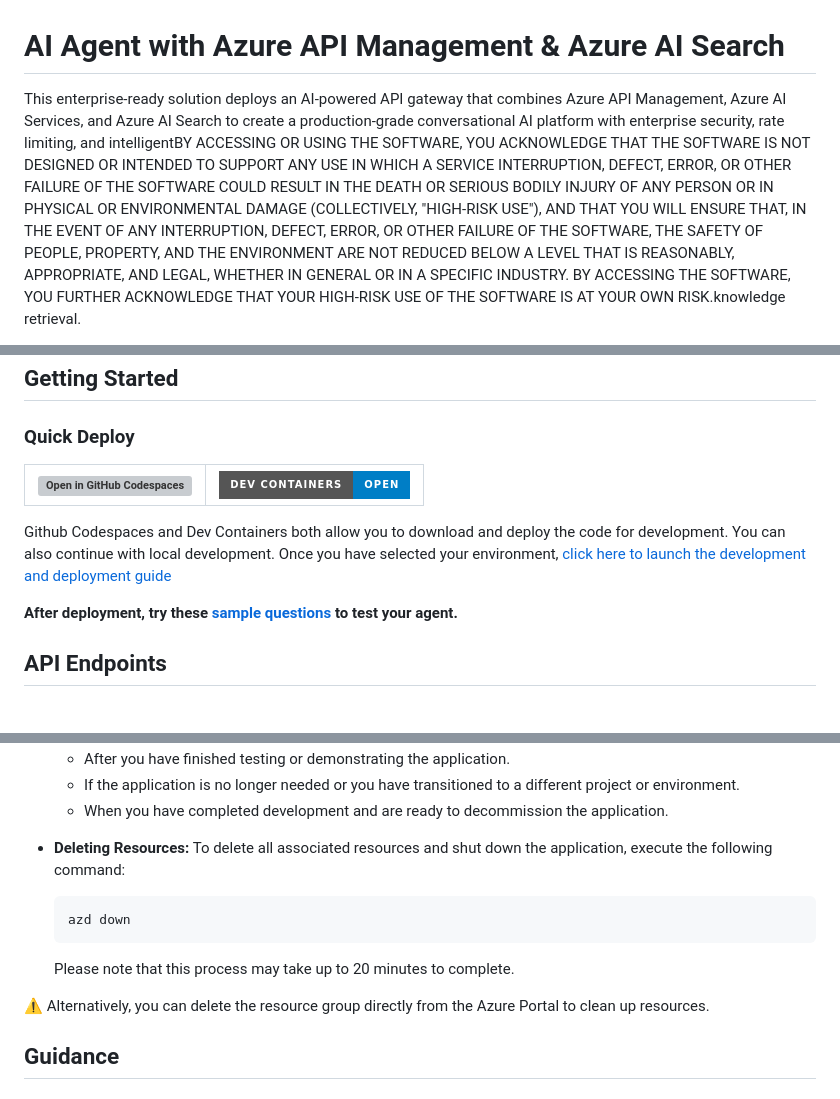
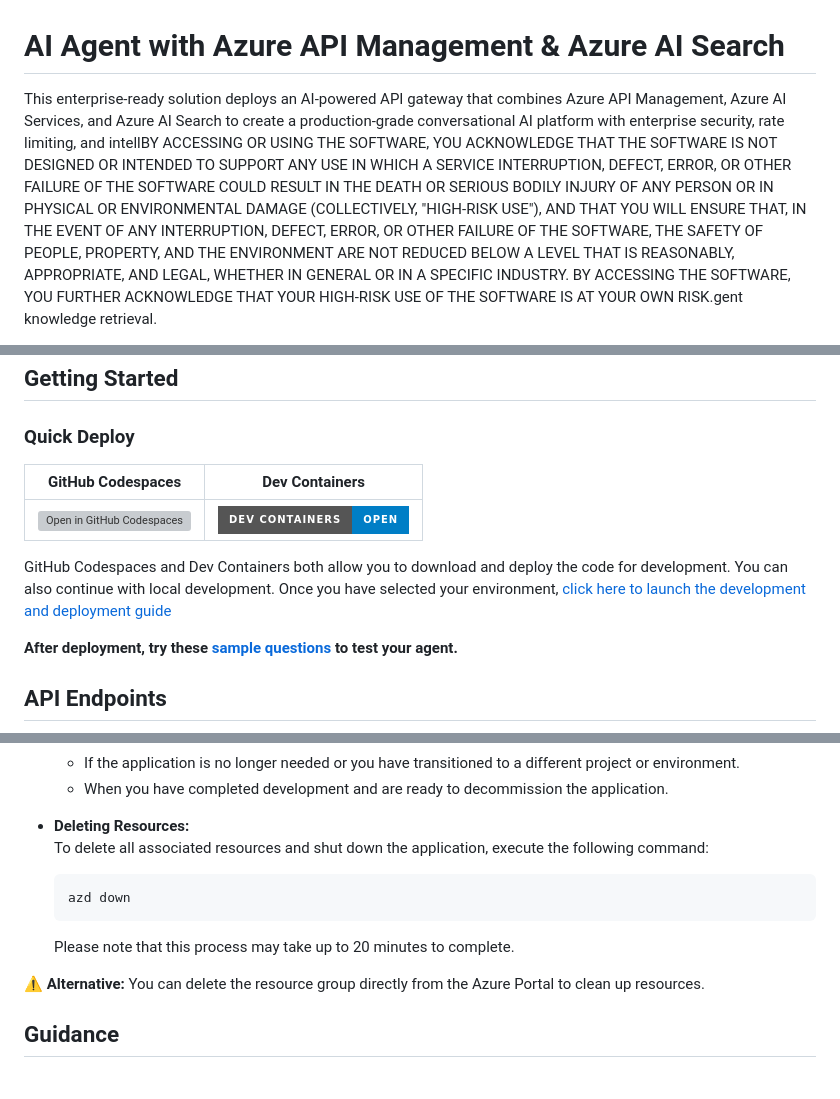
Before and after one commit to vinod-soni-microsoft/get-started-with-ai-agents-with-apim, a Markdown page: README.md, 3 parts joined by grey strips. GitHub-like rendering; badges without logos; grey boxes are pictures that could not be loaded.

Commit message:
README correction

````diff
--- a/README.md
+++ b/README.md
@@ -1,4 +1,4 @@
 # AI Agent with Azure API Management & Azure AI Search
 
-This enterprise-ready solution deploys an AI-powered API gateway that combines Azure API Management, Azure AI Services, and Azure AI Search to create a production-grade conversational AI platform with enterprise security, rate limiting, and intelligentBY ACCESSING OR USING THE SOFTWARE, YOU ACKNOWLEDGE THAT THE SOFTWARE IS NOT DESIGNED OR INTENDED TO SUPPORT ANY USE IN WHICH A SERVICE INTERRUPTION, DEFECT, ERROR, OR OTHER FAILURE OF THE SOFTWARE COULD RESULT IN THE DEATH OR SERIOUS BODILY INJURY OF ANY PERSON OR IN PHYSICAL OR ENVIRONMENTAL DAMAGE (COLLECTIVELY, "HIGH-RISK USE"), AND THAT YOU WILL ENSURE THAT, IN THE EVENT OF ANY INTERRUPTION, DEFECT, ERROR, OR OTHER FAILURE OF THE SOFTWARE, THE SAFETY OF PEOPLE, PROPERTY, AND THE ENVIRONMENT ARE NOT REDUCED BELOW A LEVEL THAT IS REASONABLY, APPROPRIATE, AND LEGAL, WHETHER IN GENERAL OR IN A SPECIFIC INDUSTRY. BY ACCESSING THE SOFTWARE, YOU FURTHER ACKNOWLEDGE THAT YOUR HIGH-RISK USE OF THE SOFTWARE IS AT YOUR OWN RISK.knowledge retrieval.
+This enterprise-ready solution deploys an AI-powered API gateway that combines Azure API Management, Azure AI Services, and Azure AI Search to create a production-grade conversational AI platform with enterprise security, rate limiting, and intellBY ACCESSING OR USING THE SOFTWARE, YOU ACKNOWLEDGE THAT THE SOFTWARE IS NOT DESIGNED OR INTENDED TO SUPPORT ANY USE IN WHICH A SERVICE INTERRUPTION, DEFECT, ERROR, OR OTHER FAILURE OF THE SOFTWARE COULD RESULT IN THE DEATH OR SERIOUS BODILY INJURY OF ANY PERSON OR IN PHYSICAL OR ENVIRONMENTAL DAMAGE (COLLECTIVELY, "HIGH-RISK USE"), AND THAT YOU WILL ENSURE THAT, IN THE EVENT OF ANY INTERRUPTION, DEFECT, ERROR, OR OTHER FAILURE OF THE SOFTWARE, THE SAFETY OF PEOPLE, PROPERTY, AND THE ENVIRONMENT ARE NOT REDUCED BELOW A LEVEL THAT IS REASONABLY, APPROPRIATE, AND LEGAL, WHETHER IN GENERAL OR IN A SPECIFIC INDUSTRY. BY ACCESSING THE SOFTWARE, YOU FURTHER ACKNOWLEDGE THAT YOUR HIGH-RISK USE OF THE SOFTWARE IS AT YOUR OWN RISK.gent knowledge retrieval.
 
@@ -106,10 +99,11 @@ Here is a screenshot showing the chatting web application with requests and resp
 
 ### Quick Deploy
 
+| **GitHub Codespaces** | **Dev Containers** |
+|---|---|
 | [![Open in GitHub Codespaces](https://github.com/codespaces/badge.svg)](https://codespaces.new/Azure-Samples/get-started-with-ai-agents) | [![Open in Dev Containers](https://img.shields.io/static/v1?style=for-the-badge&label=Dev%20Containers&message=Open&color=blue&logo=visualstudiocode)](https://vscode.dev/redirect?url=vscode://ms-vscode-remote.remote-containers/cloneInVolume?url=https://github.com/Azure-Samples/get-started-with-ai-agents) |
-|---|---|
 
-Github Codespaces and Dev Containers both allow you to download and deploy the code for development. You can also continue with local development. Once you have selected your environment, [click here to launch the development and deployment guide](./docs/deployment.md)
+GitHub Codespaces and Dev Containers both allow you to download and deploy the code for development. You can also continue with local development. Once you have selected your environment, [click here to launch the development and deployment guide](./docs/deployment.md)
 
 **After deployment, try these [sample questions](./docs/sample_questions.md) to test your agent.**
 
@@ -190,13 +185,13 @@ To prevent incurring unnecessary charges, it's important to clean up your Azure
 - **Deleting Resources:**
   To delete all associated resources and shut down the application, execute the following command:
 
-    ```bash
-    azd down
-    ```
+  ```bash
+  azd down
+  ```
 
-    Please note that this process may take up to 20 minutes to complete.
+  Please note that this process may take up to 20 minutes to complete.
 
-⚠️ Alternatively, you can delete the resource group directly from the Azure Portal to clean up resources.
+⚠️ **Alternative:** You can delete the resource group directly from the Azure Portal to clean up resources.
 
 ## Guidance
 
````
Also changed, not shown: other parts of README.md (+20 -26 lines).
